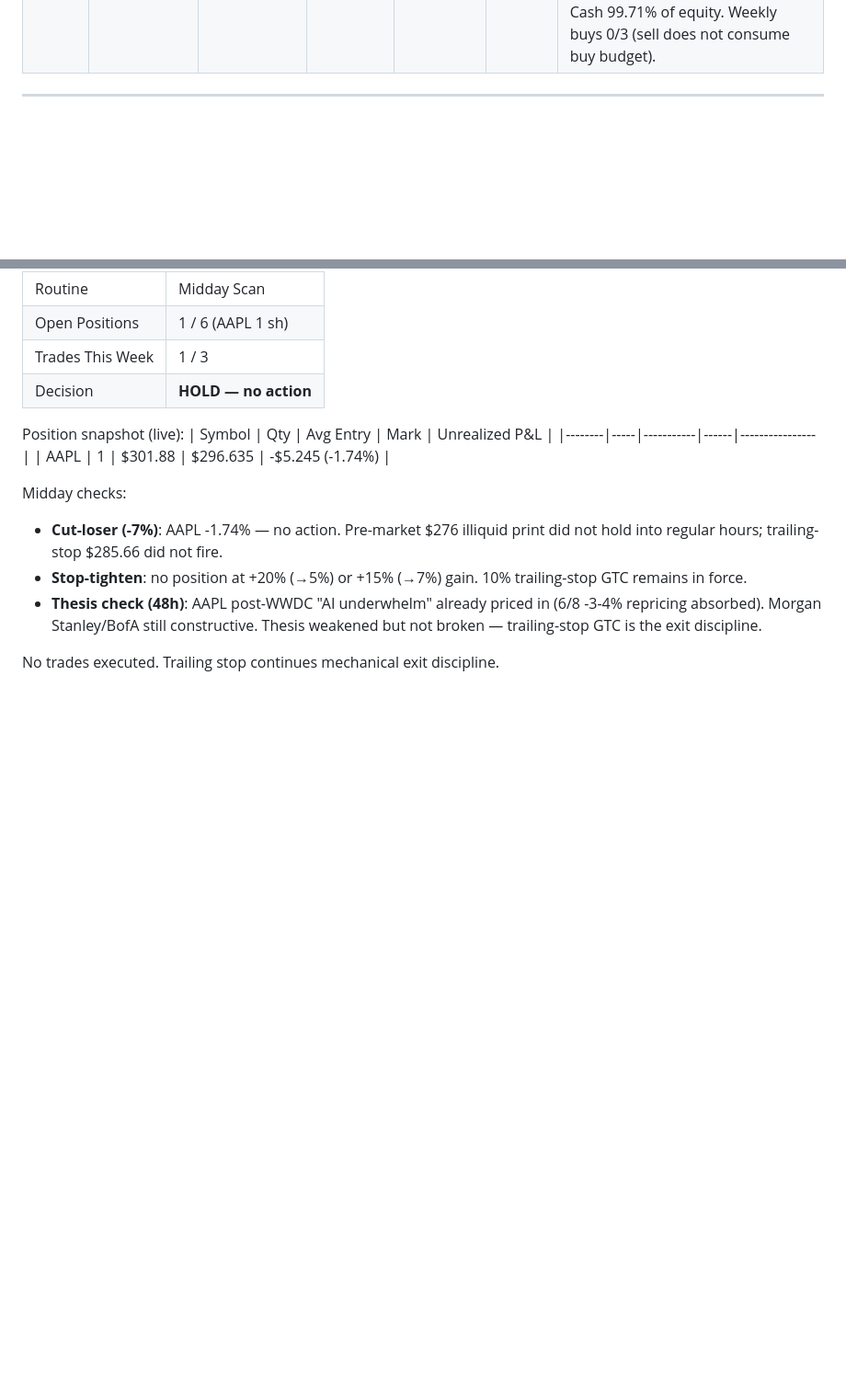
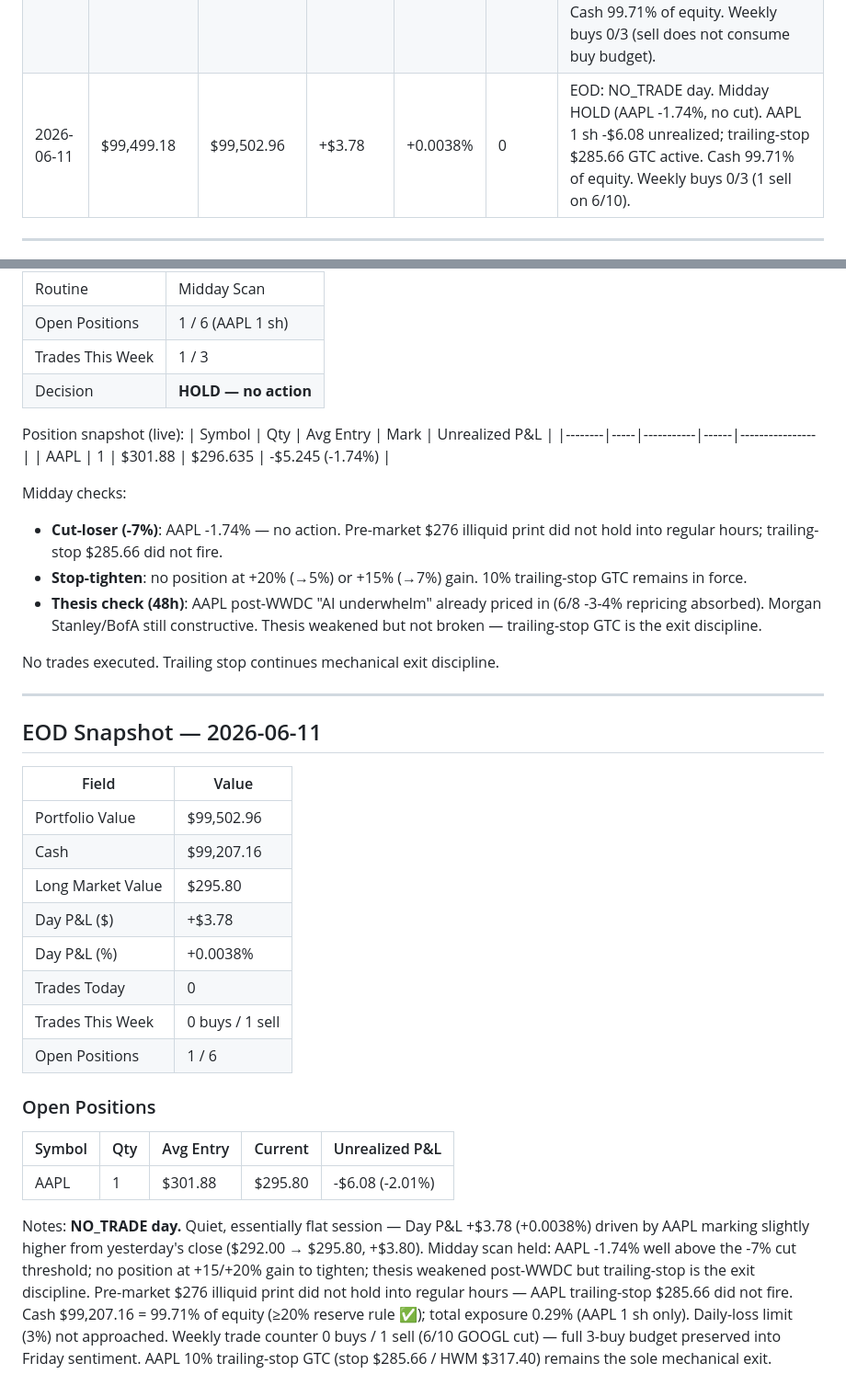
Before and after one commit to 101Larz/trading-bot, a Markdown page: memory/performance.md, 2 parts joined by grey strips. Shown at 92% size. GitHub-like rendering; blank space fills up the shorter version.

Commit message:
EOD snapshot — 2026-06-11 (#65)
Co-authored-by: Claude <noreply@anthropic.com>

```diff
--- a/memory/performance.md
+++ b/memory/performance.md
@@ -47,6 +47,7 @@ Updated after every end-of-day routine. Agent writes new entries; do not manuall
 | 2026-06-08 | $99,609.60 | $99,567.47 | -$42.13 | -0.042% | 0 | EOD: NO_TRADE day. AAPL pre-WWDC exit OVERRIDDEN at market-open (held through 13:00 ET keynote on documented rationale — limit-sell infra gap, 0.31% position immateriality, trailing-stop backstop intact). AAPL -$0.99, GOOGL -$271.44 unrealized. GOOGL cushion to -7% cut ~$3.49/sh. Weekly buys 0/3. |
 | 2026-06-09 | $99,567.47 | $99,570.94 | +$3.47 | +0.0035% | 0 | EOD: NO_TRADE day (pre-market zero passes; macro filter SPY < MA20 4th straight session). AAPL -$10.84, GOOGL -$258.12 unrealized. GOOGL -7% cushion ~$4.50/sh into Wed CPI. Weekly buys 0/3. |
 | 2026-06-10 | $99,570.94 | $99,499.18 | -$71.76 | -0.072% | 1 | EOD: GOOGL CUT at midday (12 sh @ $358.25, realized -$330.84 / -7.15% — workflow cut-loser rule fired at -7.16%). Post-CPI tape risk-off; SPY < MA20. AAPL 1 sh -$9.88 unrealized; trailing-stop GTC active. Cash 99.71% of equity. Weekly buys 0/3 (sell does not consume buy budget). |
+| 2026-06-11 | $99,499.18 | $99,502.96 | +$3.78 | +0.0038% | 0 | EOD: NO_TRADE day. Midday HOLD (AAPL -1.74%, no cut). AAPL 1 sh -$6.08 unrealized; trailing-stop $285.66 GTC active. Cash 99.71% of equity. Weekly buys 0/3 (1 sell on 6/10). |
 
 ---
 
@@ -1360,3 +1361,26 @@ Midday checks:
 - **Thesis check (48h)**: AAPL post-WWDC "AI underwhelm" already priced in (6/8 -3-4% repricing absorbed). Morgan Stanley/BofA still constructive. Thesis weakened but not broken — trailing-stop GTC is the exit discipline.
 
 No trades executed. Trailing stop continues mechanical exit discipline.
+
+---
+
+## EOD Snapshot — 2026-06-11
+
+| Field | Value |
+|-------|-------|
+| Portfolio Value | $99,502.96 |
+| Cash | $99,207.16 |
+| Long Market Value | $295.80 |
+| Day P&L ($) | +$3.78 |
+| Day P&L (%) | +0.0038% |
+| Trades Today | 0 |
+| Trades This Week | 0 buys / 1 sell |
+| Open Positions | 1 / 6 |
+
+### Open Positions
+
+| Symbol | Qty | Avg Entry | Current | Unrealized P&L |
+|--------|-----|-----------|---------|----------------|
+| AAPL | 1 | $301.88 | $295.80 | -$6.08 (-2.01%) |
+
+Notes: **NO_TRADE day.** Quiet, essentially flat session — Day P&L +$3.78 (+0.0038%) driven by AAPL marking slightly higher from yesterday's close ($292.00 → $295.80, +$3.80). Midday scan held: AAPL -1.74% well above the -7% cut threshold; no position at +15/+20% gain to tighten; thesis weakened post-WWDC but trailing-stop is the exit discipline. Pre-market $276 illiquid print did not hold into regular hours — AAPL trailing-stop $285.66 did not fire. Cash $99,207.16 = 99.71% of equity (≥20% reserve rule ✅); total exposure 0.29% (AAPL 1 sh only). Daily-loss limit (3%) not approached. Weekly trade counter 0 buys / 1 sell (6/10 GOOGL cut) — full 3-buy budget preserved into Friday sentiment. AAPL 10% trailing-stop GTC (stop $285.66 / HWM $317.40) remains the sole mechanical exit.
```
